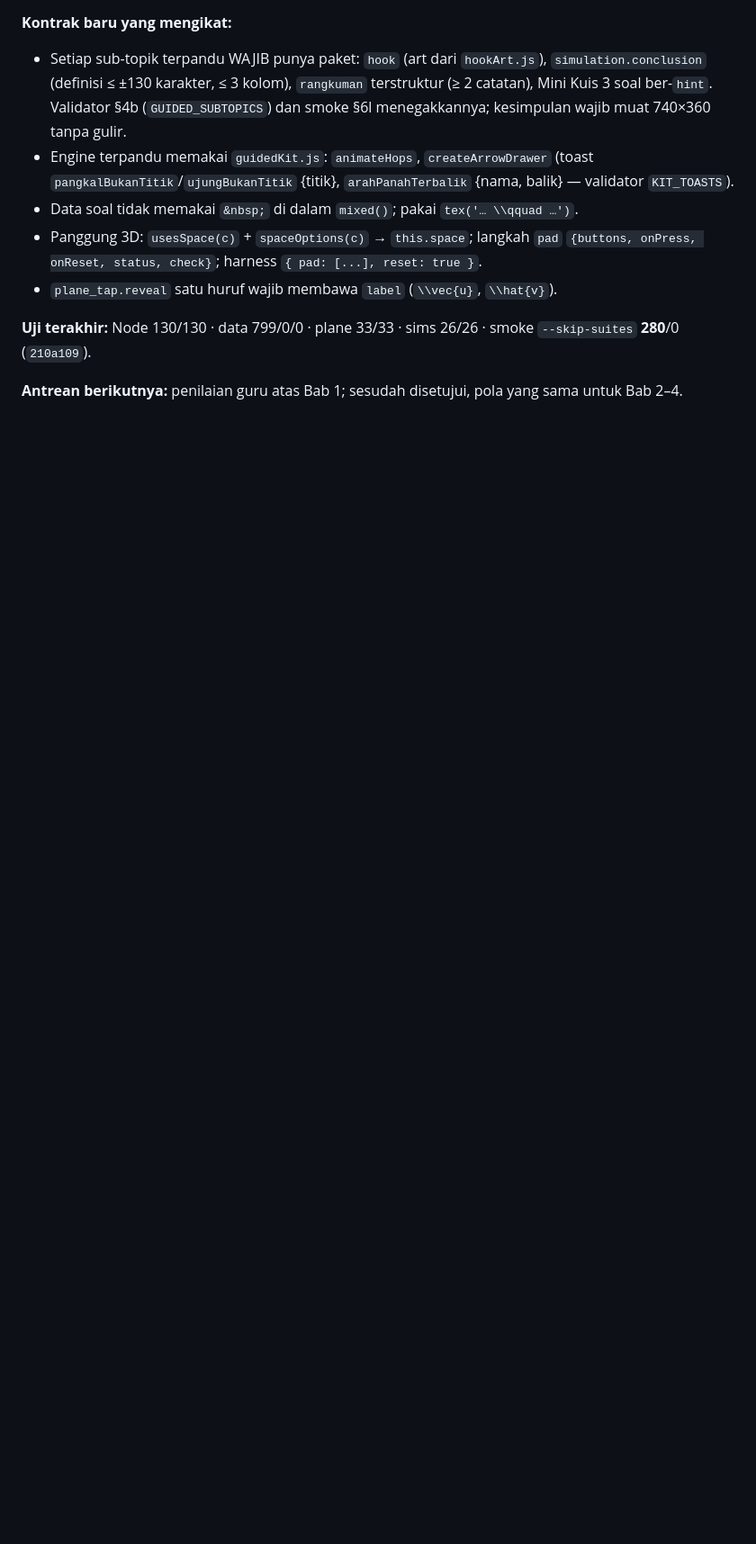
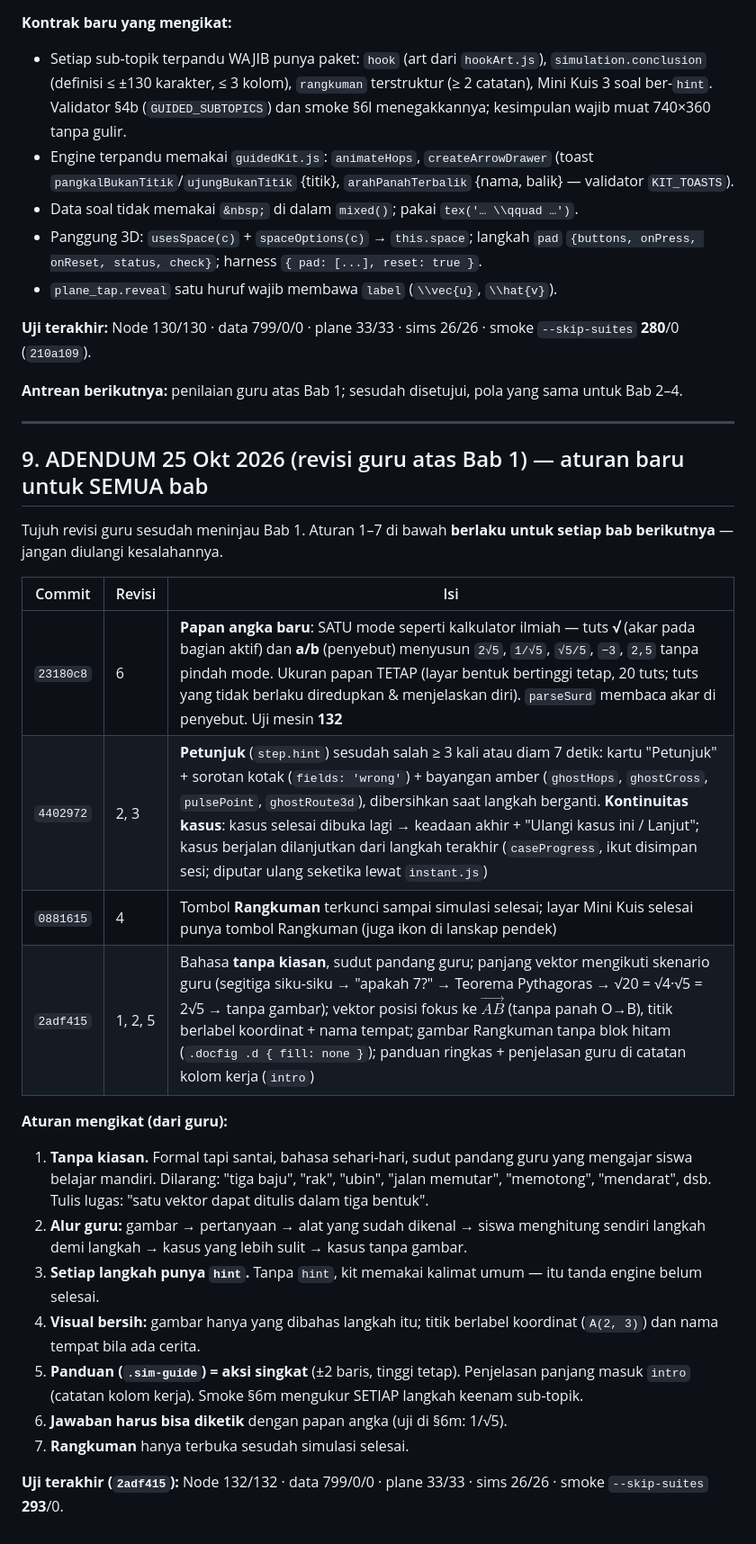
Before and after one commit to mrpurnomo/ruang-vektor, a Markdown page: handoff/handoff.md, the part around one of its changes. Shown at 90% size. Rendered like a GitHub page; blank space fills up the shorter version.

Commit message:
Handoff: adendum revisi guru atas Bab 1 (aturan untuk semua bab)

```diff
--- a/handoff/handoff.md
+++ b/handoff/handoff.md
@@ -540,3 +540,33 @@ Mini Kuis **3 soal** per sub-topik; kelima sub-topik dikerjakan sekaligus lalu d
 **Uji terakhir:** Node 130/130 · data 799/0/0 · plane 33/33 · sims 26/26 · smoke `--skip-suites` **280**/0 (`210a109`).
 
 **Antrean berikutnya:** penilaian guru atas Bab 1; sesudah disetujui, pola yang sama untuk Bab 2–4.
+
+---
+
+## 9. ADENDUM 25 Okt 2026 (revisi guru atas Bab 1) — aturan baru untuk SEMUA bab
+
+Tujuh revisi guru sesudah meninjau Bab 1. Aturan 1–7 di bawah **berlaku untuk setiap bab
+berikutnya** — jangan diulangi kesalahannya.
+
+| Commit | Revisi | Isi |
+|---|---|---|
+| `23180c8` | 6 | **Papan angka baru**: SATU mode seperti kalkulator ilmiah — tuts **√** (akar pada bagian aktif) dan **a/b** (penyebut) menyusun `2√5`, `1/√5`, `√5/5`, `−3`, `2,5` tanpa pindah mode. Ukuran papan TETAP (layar bentuk bertinggi tetap, 20 tuts; tuts yang tidak berlaku diredupkan & menjelaskan diri). `parseSurd` membaca akar di penyebut. Uji mesin **132** |
+| `4402972` | 2, 3 | **Petunjuk** (`step.hint`) sesudah salah ≥ 3 kali atau diam 7 detik: kartu "Petunjuk" + sorotan kotak (`fields: 'wrong'`) + bayangan amber (`ghostHops`, `ghostCross`, `pulsePoint`, `ghostRoute3d`), dibersihkan saat langkah berganti. **Kontinuitas kasus**: kasus selesai dibuka lagi → keadaan akhir + "Ulangi kasus ini / Lanjut"; kasus berjalan dilanjutkan dari langkah terakhir (`caseProgress`, ikut disimpan sesi; diputar ulang seketika lewat `instant.js`) |
+| `0881615` | 4 | Tombol **Rangkuman** terkunci sampai simulasi selesai; layar Mini Kuis selesai punya tombol Rangkuman (juga ikon di lanskap pendek) |
+| `2adf415` | 1, 2, 5 | Bahasa **tanpa kiasan**, sudut pandang guru; panjang vektor mengikuti skenario guru (segitiga siku-siku → "apakah 7?" → Teorema Pythagoras → √20 = √4·√5 = 2√5 → tanpa gambar); vektor posisi fokus ke $\overrightarrow{AB}$ (tanpa panah O→B), titik berlabel koordinat + nama tempat; gambar Rangkuman tanpa blok hitam (`.docfig .d { fill: none }`); panduan ringkas + penjelasan guru di catatan kolom kerja (`intro`) |
+
+**Aturan mengikat (dari guru):**
+1. **Tanpa kiasan.** Formal tapi santai, bahasa sehari-hari, sudut pandang guru yang mengajar
+   siswa belajar mandiri. Dilarang: "tiga baju", "rak", "ubin", "jalan memutar", "memotong",
+   "mendarat", dsb. Tulis lugas: "satu vektor dapat ditulis dalam tiga bentuk".
+2. **Alur guru:** gambar → pertanyaan → alat yang sudah dikenal → siswa menghitung sendiri
+   langkah demi langkah → kasus yang lebih sulit → kasus tanpa gambar.
+3. **Setiap langkah punya `hint`.** Tanpa `hint`, kit memakai kalimat umum — itu tanda engine belum selesai.
+4. **Visual bersih:** gambar hanya yang dibahas langkah itu; titik berlabel koordinat
+   (`A(2, 3)`) dan nama tempat bila ada cerita.
+5. **Panduan (`.sim-guide`) = aksi singkat** (±2 baris, tinggi tetap). Penjelasan panjang
+   masuk `intro` (catatan kolom kerja). Smoke §6m mengukur SETIAP langkah keenam sub-topik.
+6. **Jawaban harus bisa diketik** dengan papan angka (uji di §6m: 1/√5).
+7. **Rangkuman** hanya terbuka sesudah simulasi selesai.
+
+**Uji terakhir (`2adf415`):** Node 132/132 · data 799/0/0 · plane 33/33 · sims 26/26 · smoke `--skip-suites` **293**/0.
```
Also changed, not shown: other parts of handoff/handoff.md (+2 -2 lines), handoff/PROMPT_SESI_BARU.md (+4 -4 lines).
